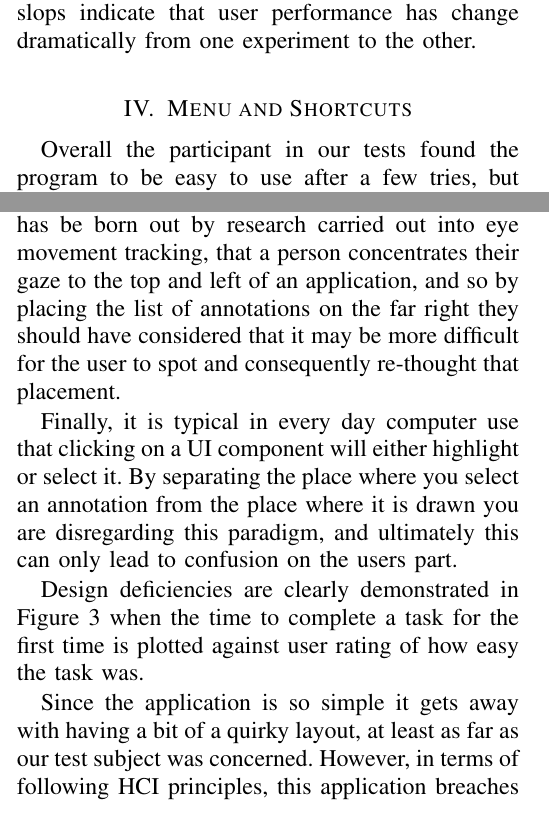
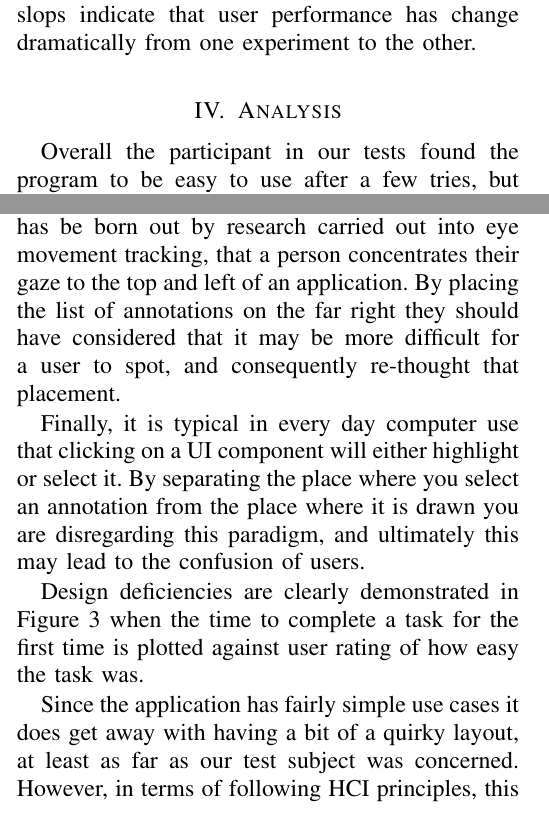
Before and after one commit to btabibian/Bayesian-Labeler, a LaTeX paper (template.tex, which reads analysis.tex, conclusion.tex): two parts of the columns of pages 2 and 3 of 4, joined at a grey line, cut so that both start at the same text. Compiled offline with pdfLaTeX.

Commit message:
changes made

```diff
--- a/analysis.tex
+++ b/analysis.tex
@@ -1,4 +1,4 @@
-\section{Menu and Shortcuts}
+\section{Analysis}
 
 Overall the participant in our tests found the program to be easy to use after a few tries, but there were a few stumbling blocks they encountered whilst using the program.  Namely these related to the placement of user interface components and the implementation of the canvas.
 
--- a/conclusion.tex
+++ b/conclusion.tex
@@ -4,7 +4,7 @@ In conclusion, the participant in our tests seemed happy with the program after
 
-Having ignored that convention, the programmers placed a vital user interface element at the far right of the window. It is well known in design, and has be born out by research carried out into eye movement tracking, that a person concentrates their gaze to the top and left of an application, and so by placing the list of annotations on the far right they should have considered that it may be more difficult for the user to spot and consequently re-thought that placement.
+Having ignored that convention, the programmers placed a vital user interface element at the far right of the window. It is well known in design, and has be born out by research carried out into eye movement tracking, that a person concentrates their gaze to the top and left of an application.  By placing the list of annotations on the far right they should have considered that it may be more difficult for a user to spot, and consequently re-thought that placement.
 
-Finally, it is typical in every day computer use that clicking on a UI component will either highlight or select it.  By separating the place where you select an annotation from the place where it is drawn you are disregarding this paradigm, and ultimately this can only lead to confusion on the users part.
+Finally, it is typical in every day computer use that clicking on a UI component will either highlight or select it.  By separating the place where you select an annotation from the place where it is drawn you are disregarding this paradigm, and ultimately this may lead to the confusion of users.
 
 Design deficiencies are clearly demonstrated in Figure \ref{fig:ave_rate} when the time to complete a task for the first time is plotted against user rating of how easy the task was.
 
@@ -15,4 +15,4 @@ Design deficiencies are clearly demonstrated in Figure \ref{fig:ave_rate} when t
 \label{fig:ave_rate}
 \end{figure}
 
-Since the application is so simple it gets away with having a bit of a quirky layout, at least as far as our test subject was concerned.  However, in terms of following HCI principles, this application breaches a few too many and so we feel it would be better to redo the design in a more conventional manner so that users may be less confused while using it.
+Since the application has fairly simple use cases it does get away with having a bit of a quirky layout, at least as far as our test subject was concerned.  However, in terms of following HCI principles, this application breaches a few too many and so we feel it would be better to redo the design in a more conventional manner so that users may be less confused while using it.
--- a/template.tex
+++ b/template.tex
@@ -430,7 +430,7 @@
 \input{results.tex}
 \input{analysis.tex}
 \input{conclusion.tex}
-%\renewcommand{\appendixname}{Appendix: Derivation of Bayesian Inference Engine }
+\renewcommand{\appendixname}{Appendix A}
 \newpage
 \appendix
 \input{appendix.tex}
```
Also changed, not shown: results.tex (line endings or trailing spaces), conclusion.tex (2 more changed lines).
